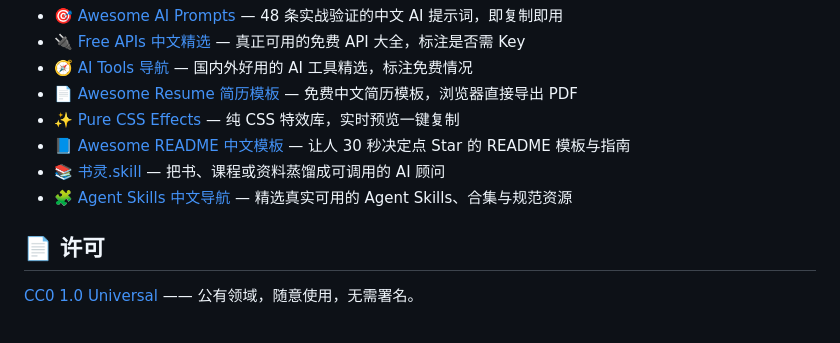
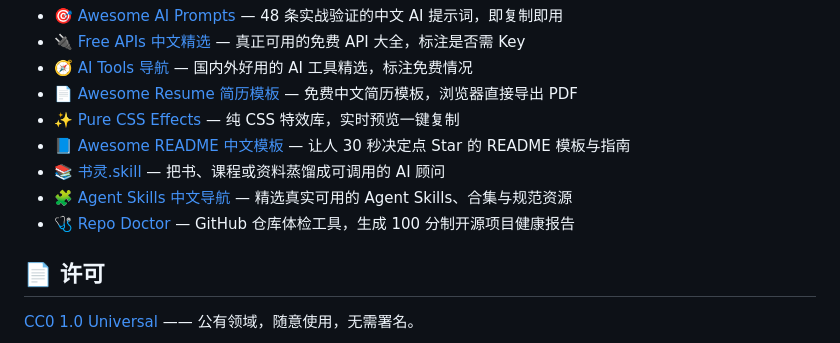
Before and after one commit to AnonymousLeeJJ/cheatsheets-zh, a Markdown page: README.md, the part around the change. Drawn GitHub-style.

Commit message:
docs: add Repo Doctor to related projects

```diff
--- a/README.md
+++ b/README.md
@@ -59,6 +59,7 @@
 - 📘 [Awesome README 中文模板](https://github.com/AnonymousLeeJJ/awesome-readme-zh) — 让人 30 秒决定点 Star 的 README 模板与指南
 - 📚 [书灵.skill](https://github.com/AnonymousLeeJJ/shuling-skill) — 把书、课程或资料蒸馏成可调用的 AI 顾问
 - 🧩 [Agent Skills 中文导航](https://github.com/AnonymousLeeJJ/awesome-agent-skills-zh) — 精选真实可用的 Agent Skills、合集与规范资源
+- 🩺 [Repo Doctor](https://github.com/AnonymousLeeJJ/repo-doctor) — GitHub 仓库体检工具，生成 100 分制开源项目健康报告
 
 ## 📄 许可
 
```
